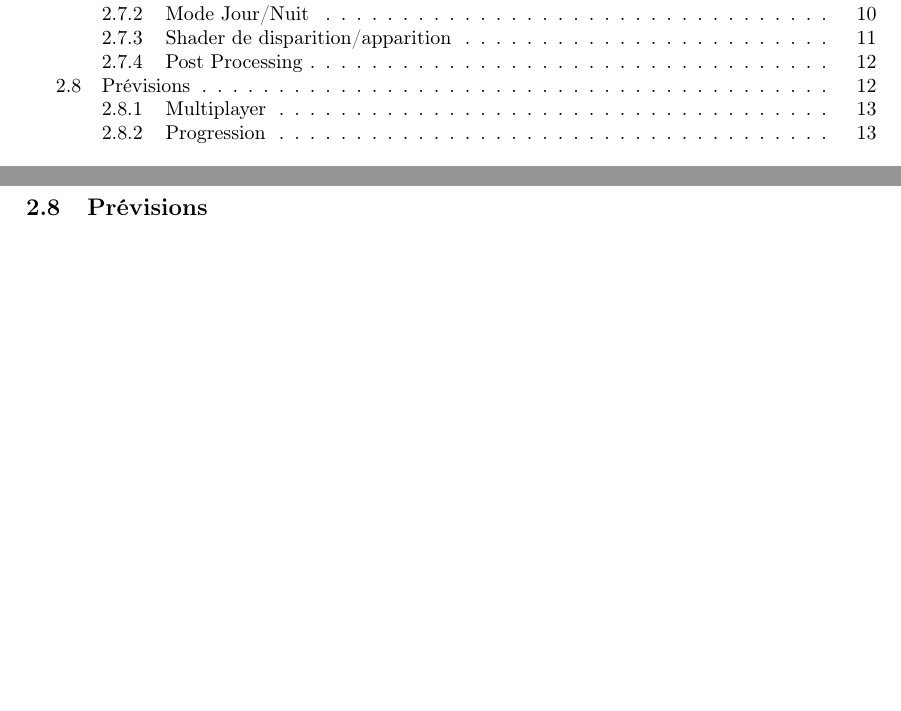
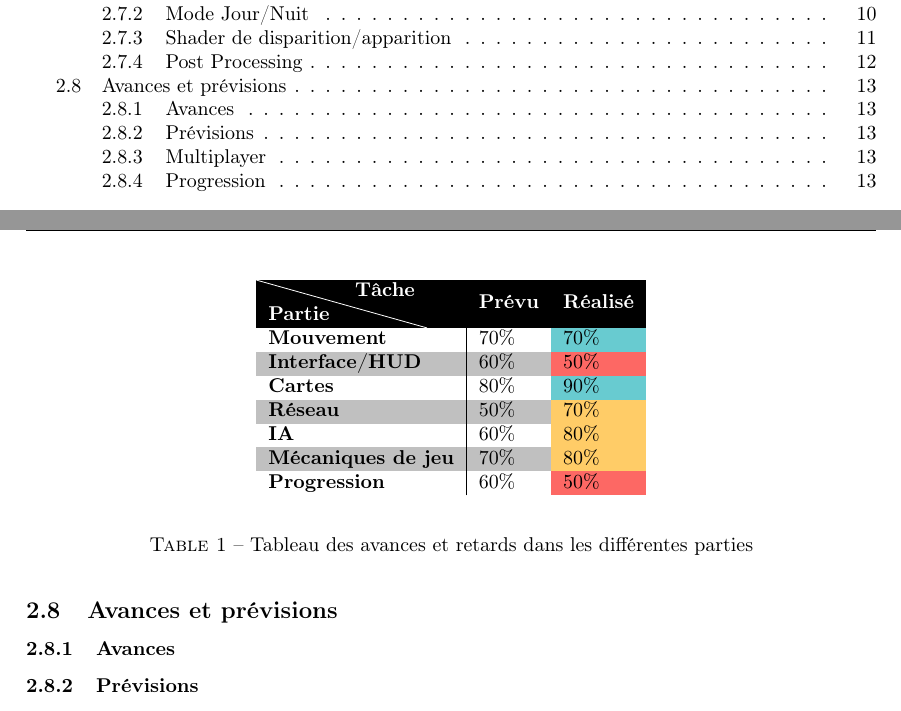
Before and after one commit to LifeInvaders/doc, a LaTeX thesis (second defense thesis/doc.tex, which reads second defense thesis/sections/prev.tex): two parts of pages 2 and 13 of 15 before the commit and two parts of pages 2 and 14 of 15 after it, joined at a grey line, cut so that both start at the same text, the shorter picture padded with empty space. Compiled offline with pdfLaTeX.

Commit message:
ajout tableau

```diff
--- a/second defense thesis/sections/prev.tex
+++ b/second defense thesis/sections/prev.tex
@@ -1,4 +1,26 @@
-\subsection{Prévisions}
+\subsection{Avances et prévisions}
+\subsubsection{Avances}
+\begin{table}[!hbt]
+    \begin{center}
+        \begin{tabular}{l|ll}
+            \rowcolor[HTML]{000000}
+            {\color[HTML]{FFFFFF} \backslashbox{\textbf{Partie}}{\textbf{Tâche}}} & {\color[HTML]{FFFFFF} \textbf{Prévu}} & {\color[HTML]{FFFFFF} \textbf{Réalisé}} \\
+            \rowcolor[HTML]{FFFFFF}
+            \textbf{Mouvement}                         & 70\%                                  & \cellcolor[HTML]{68CBD0}70\%         \\
+            \rowcolor[HTML]{C0C0C0}
+            \textbf{Interface/HUD}                     & 60\%                                  & \cellcolor[HTML]{FD6864}50\%         \\
+            \textbf{Cartes}                            & 80\%                                  & \cellcolor[HTML]{68CBD0}90\%         \\
+            \rowcolor[HTML]{C0C0C0}
+			\textbf{Réseau}    						   & 50\%          						   & \cellcolor[HTML]{FFCC67}70\%         \\
+            \textbf{IA}                                & 60\%                                  & \cellcolor[HTML]{FFCC67}80\%         \\
+            \rowcolor[HTML]{C0C0C0}
+            \textbf{Mécaniques de jeu}                 & 70\%                                  & \cellcolor[HTML]{FFCC67}80\%         \\
+            \textbf{Progression}                       & 60\%                                  & \cellcolor[HTML]{FD6864}50\%
+            \end{tabular}
+    \end{center}
+    \caption{Tableau des avances et retards dans les différentes parties}
+\end{table}
+\subsubsection{Prévisions}
 Le jeu est à présent dans un état "jouable". Cependant, il faut encore implémenter de nombreux systèmes pour finaliser notre vision pour le projet.
 
 	\subsubsection{Multiplayer}
```
